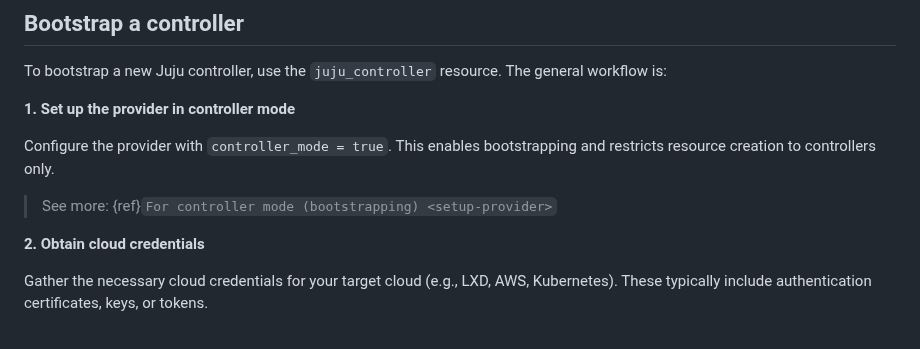
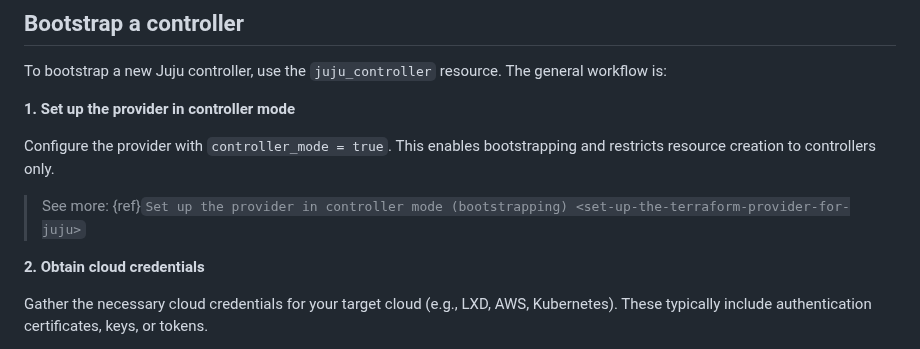
Before and after one commit to juju/terraform-provider-juju, a Markdown page: docs-rtd/howto/manage-controllers.md, the part around the change. GitHub-like rendering.

```diff
--- a/docs-rtd/howto/manage-controllers.md
+++ b/docs-rtd/howto/manage-controllers.md
@@ -18,7 +18,7 @@ To bootstrap a new Juju controller, use the `juju_controller` resource. The gene
 
 Configure the provider with `controller_mode = true`. This enables bootstrapping and restricts resource creation to controllers only.
 
-> See more: {ref}`For controller mode (bootstrapping) <setup-provider>`
+> See more: {ref}`Set up the provider in controller mode (bootstrapping) <set-up-the-terraform-provider-for-juju>`
 
 **2. Obtain cloud credentials**
 
```
Also changed, not shown: docs-rtd/DOCUMENTATION-STANDARDS.md (added, +77 -0 lines), docs-rtd/howto/manage-the-terraform-provider-for-juju.md (+6 -6 lines).
